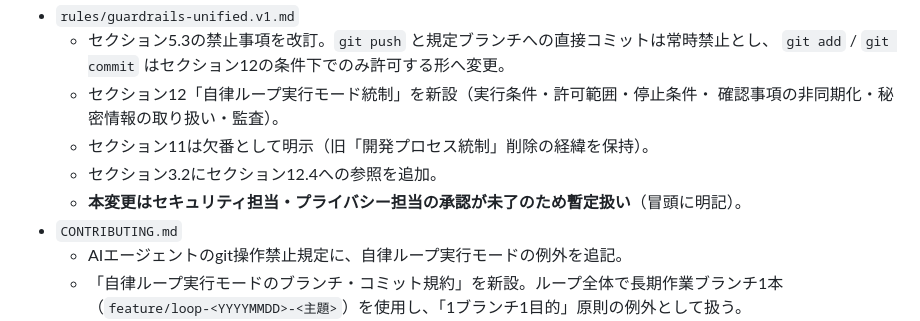
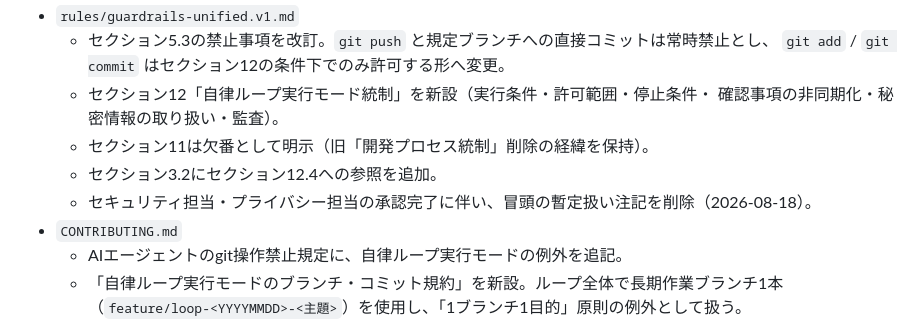
Before and after one commit to filderschoice/sesami-wear, a Markdown page: CHANGELOG.md, the part around the change. GitHub-like rendering.

```diff
--- a/CHANGELOG.md
+++ b/CHANGELOG.md
@@ -14,7 +14,7 @@ Claude Code による自律ループ実行（Loop Engineering）でアプリ実
     確認事項の非同期化・秘密情報の取り扱い・監査）。
   - セクション11は欠番として明示（旧「開発プロセス統制」削除の経緯を保持）。
   - セクション3.2にセクション12.4への参照を追加。
-  - **本変更はセキュリティ担当・プライバシー担当の承認が未了のため暫定扱い**（冒頭に明記）。
+  - セキュリティ担当・プライバシー担当の承認完了に伴い、冒頭の暫定扱い注記を削除（2026-08-18）。
 - `CONTRIBUTING.md`
   - AIエージェントのgit操作禁止規定に、自律ループ実行モードの例外を追記。
   - 「自律ループ実行モードのブランチ・コミット規約」を新設。ループ全体で長期作業ブランチ1本
```
Also changed, not shown: rules/guardrails-unified.v1.md (+1 -3 lines).
